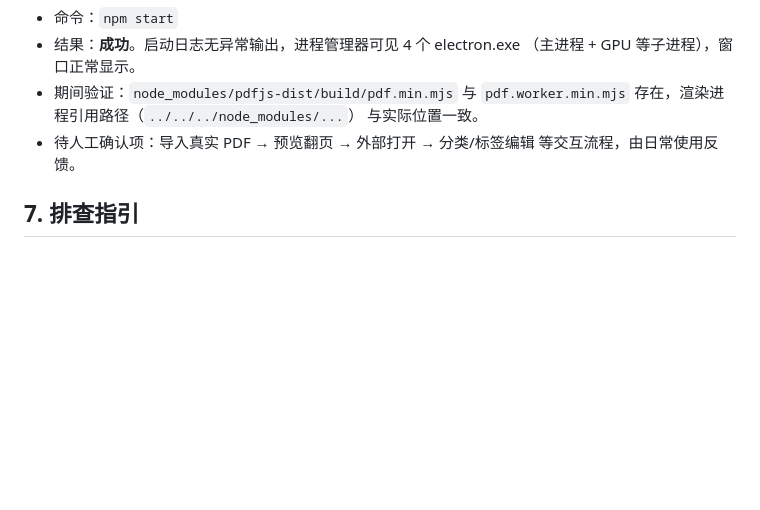
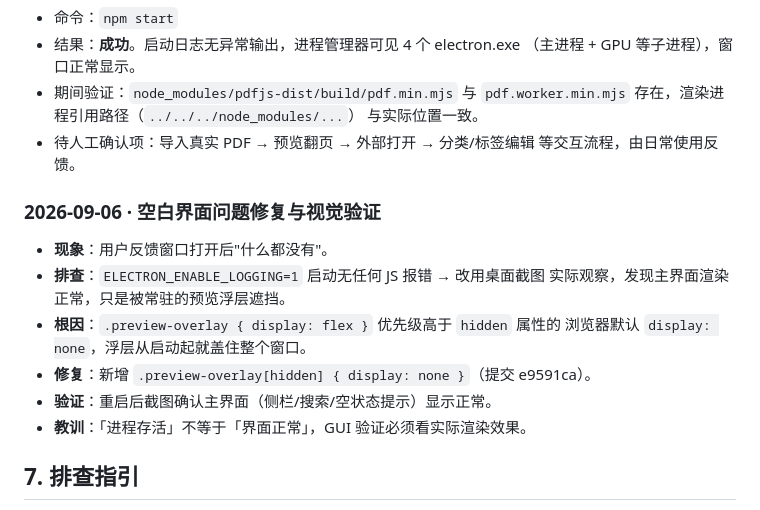
Before and after one commit to wisemen-dev/Solace, a Markdown page: docs/INIT_LOG.md, the part around the change. Drawn GitHub-style; blank space fills up the shorter version.

Commit message:
docs: INIT_LOG 补记空白界面问题的排查、根因与视觉验证

```diff
--- a/docs/INIT_LOG.md
+++ b/docs/INIT_LOG.md
@@ -112,6 +112,17 @@ npm start
 - 待人工确认项：导入真实 PDF → 预览翻页 → 外部打开 → 分类/标签编辑
   等交互流程，由日常使用反馈。
 
+### 2026-09-06 · 空白界面问题修复与视觉验证
+
+- **现象**：用户反馈窗口打开后"什么都没有"。
+- **排查**：`ELECTRON_ENABLE_LOGGING=1` 启动无任何 JS 报错 → 改用桌面截图
+  实际观察，发现主界面渲染正常，只是被常驻的预览浮层遮挡。
+- **根因**：`.preview-overlay { display: flex }` 优先级高于 `hidden` 属性的
+  浏览器默认 `display: none`，浮层从启动起就盖住整个窗口。
+- **修复**：新增 `.preview-overlay[hidden] { display: none }`（提交 e9591ca）。
+- **验证**：重启后截图确认主界面（侧栏/搜索/空状态提示）显示正常。
+- **教训**：「进程存活」不等于「界面正常」，GUI 验证必须看实际渲染效果。
+
 ## 7. 排查指引
 
 - 应用能启动但预览报错 → 先看是否 pdf.js worker 加载失败（渲染进程控制台），
```
